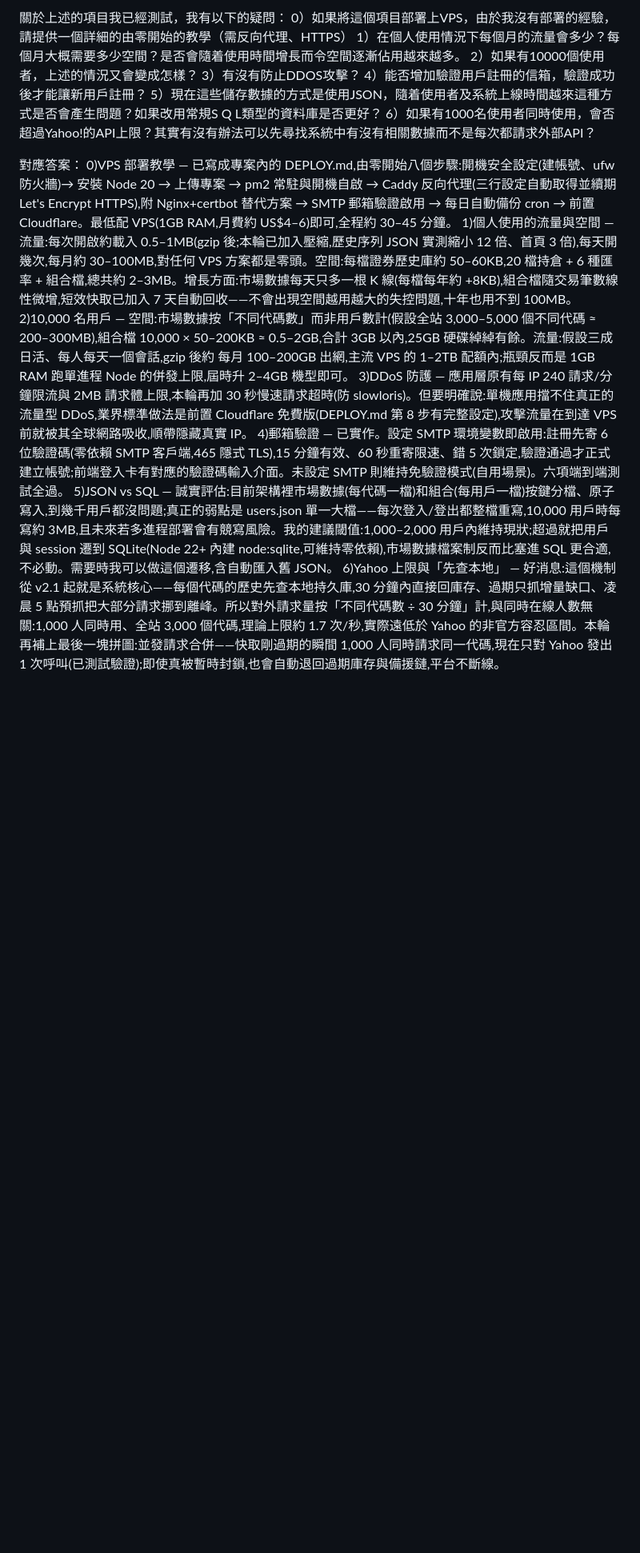
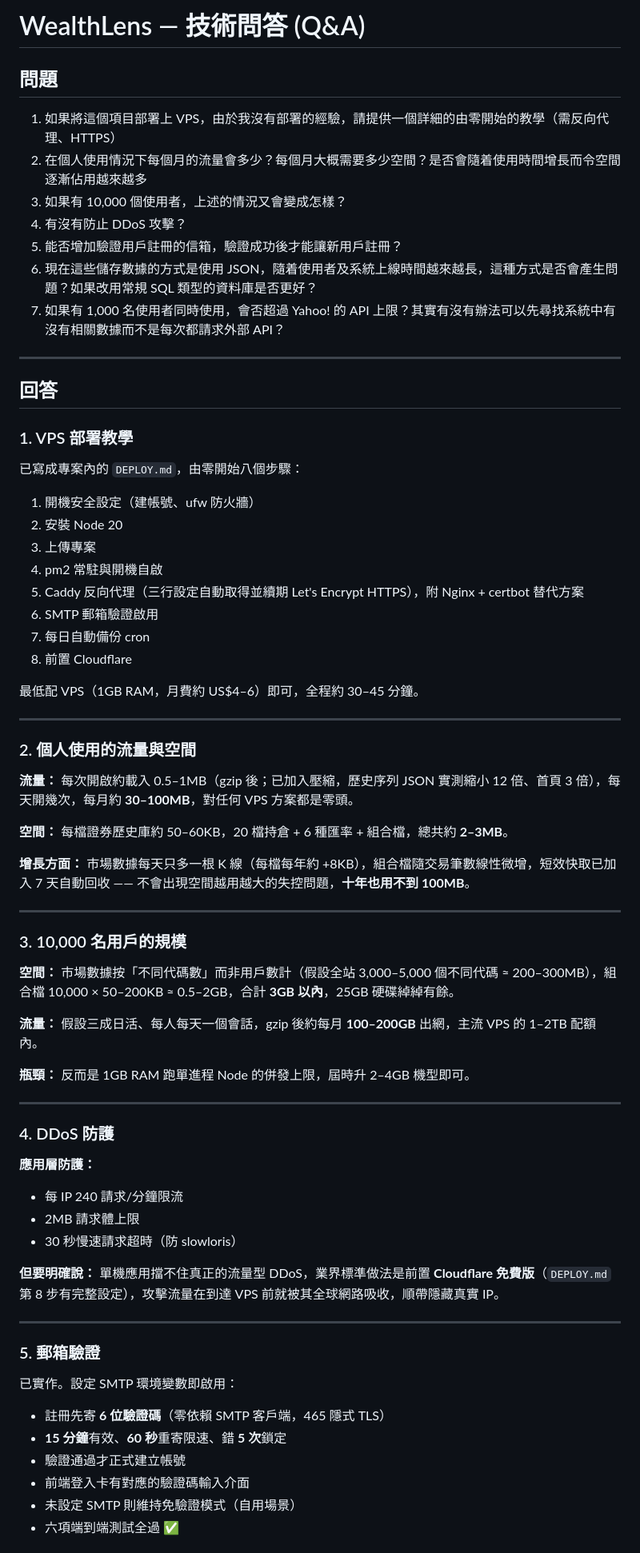
Before and after one commit to capturesir/alphanexus, a Markdown page: problems.md, the part around one of its changes. Shown at 80% size. Drawn GitHub-style; blank space fills up the shorter version.

Commit message:
docs: 重新排版 problems.md（Q&A 格式美化）

```diff
--- a/problems.md
+++ b/problems.md
@@ -1,17 +1,75 @@
-關於上述的項目我已經測試，我有以下的疑問：
-0）如果將這個項目部署上VPS，由於我沒有部署的經驗，請提供一個詳細的由零開始的教學（需反向代理、HTTPS）
-1）在個人使用情況下每個月的流量會多少？每個月大概需要多少空間？是否會隨着使用時間增長而令空間逐漸佔用越來越多。
-2）如果有10000個使用者，上述的情況又會變成怎樣？
-3）有沒有防止DDOS攻擊？
-4）能否增加驗證用戶註冊的信箱，驗證成功後才能讓新用戶註冊？
-5）現在這些儲存數據的方式是使用JSON，隨着使用者及系統上線時間越來這種方式是否會產生問題？如果改用常規S Q L類型的資料庫是否更好？
-6）如果有1000名使用者同時使用，會否超過Yahoo!的API上限？其實有沒有辦法可以先尋找系統中有沒有相關數據而不是每次都請求外部API？
+# WealthLens — 技術問答 (Q&A)
 
-對應答案：
-0)VPS 部署教學 — 已寫成專案內的 DEPLOY.md,由零開始八個步驟:開機安全設定(建帳號、ufw 防火牆)→ 安裝 Node 20 → 上傳專案 → pm2 常駐與開機自啟 → Caddy 反向代理(三行設定自動取得並續期 Let's Encrypt HTTPS),附 Nginx+certbot 替代方案 → SMTP 郵箱驗證啟用 → 每日自動備份 cron → 前置 Cloudflare。最低配 VPS(1GB RAM,月費約 US$4–6)即可,全程約 30–45 分鐘。
-1)個人使用的流量與空間 — 流量:每次開啟約載入 0.5–1MB(gzip 後;本輪已加入壓縮,歷史序列 JSON 實測縮小 12 倍、首頁 3 倍),每天開幾次,每月約 30–100MB,對任何 VPS 方案都是零頭。空間:每檔證券歷史庫約 50–60KB,20 檔持倉 + 6 種匯率 + 組合檔,總共約 2–3MB。增長方面:市場數據每天只多一根 K 線(每檔每年約 +8KB),組合檔隨交易筆數線性微增,短效快取已加入 7 天自動回收——不會出現空間越用越大的失控問題,十年也用不到 100MB。
-2)10,000 名用戶 — 空間:市場數據按「不同代碼數」而非用戶數計(假設全站 3,000–5,000 個不同代碼 ≈ 200–300MB),組合檔 10,000 × 50–200KB ≈ 0.5–2GB,合計 3GB 以內,25GB 硬碟綽綽有餘。流量:假設三成日活、每人每天一個會話,gzip 後約 每月 100–200GB 出網,主流 VPS 的 1–2TB 配額內;瓶頸反而是 1GB RAM 跑單進程 Node 的併發上限,屆時升 2–4GB 機型即可。
-3)DDoS 防護 — 應用層原有每 IP 240 請求/分鐘限流與 2MB 請求體上限,本輪再加 30 秒慢速請求超時(防 slowloris)。但要明確說:單機應用擋不住真正的流量型 DDoS,業界標準做法是前置 Cloudflare 免費版(DEPLOY.md 第 8 步有完整設定),攻擊流量在到達 VPS 前就被其全球網路吸收,順帶隱藏真實 IP。
-4)郵箱驗證 — 已實作。設定 SMTP 環境變數即啟用:註冊先寄 6 位驗證碼(零依賴 SMTP 客戶端,465 隱式 TLS),15 分鐘有效、60 秒重寄限速、錯 5 次鎖定,驗證通過才正式建立帳號;前端登入卡有對應的驗證碼輸入介面。未設定 SMTP 則維持免驗證模式(自用場景)。六項端到端測試全過。
-5)JSON vs SQL — 誠實評估:目前架構裡市場數據(每代碼一檔)和組合(每用戶一檔)按鍵分檔、原子寫入,到幾千用戶都沒問題;真正的弱點是 users.json 單一大檔——每次登入/登出都整檔重寫,10,000 用戶時每寫約 3MB,且未來若多進程部署會有競寫風險。我的建議閾值:1,000–2,000 用戶內維持現狀;超過就把用戶與 session 遷到 SQLite(Node 22+ 內建 node:sqlite,可維持零依賴),市場數據檔案制反而比塞進 SQL 更合適,不必動。需要時我可以做這個遷移,含自動匯入舊 JSON。
-6)Yahoo 上限與「先查本地」 — 好消息:這個機制從 v2.1 起就是系統核心——每個代碼的歷史先查本地持久庫,30 分鐘內直接回庫存、過期只抓增量缺口、凌晨 5 點預抓把大部分請求挪到離峰。所以對外請求量按「不同代碼數 ÷ 30 分鐘」計,與同時在線人數無關:1,000 人同時用、全站 3,000 個代碼,理論上限約 1.7 次/秒,實際遠低於 Yahoo 的非官方容忍區間。本輪再補上最後一塊拼圖:並發請求合併——快取剛過期的瞬間 1,000 人同時請求同一代碼,現在只對 Yahoo 發出 1 次呼叫(已測試驗證);即使真被暫時封鎖,也會自動退回過期庫存與備援鏈,平台不斷線。
+## 問題
+
+1. 如果將這個項目部署上 VPS，由於我沒有部署的經驗，請提供一個詳細的由零開始的教學（需反向代理、HTTPS）
+2. 在個人使用情況下每個月的流量會多少？每個月大概需要多少空間？是否會隨着使用時間增長而令空間逐漸佔用越來越多
+3. 如果有 10,000 個使用者，上述的情況又會變成怎樣？
+4. 有沒有防止 DDoS 攻擊？
+5. 能否增加驗證用戶註冊的信箱，驗證成功後才能讓新用戶註冊？
+6. 現在這些儲存數據的方式是使用 JSON，隨着使用者及系統上線時間越來越長，這種方式是否會產生問題？如果改用常規 SQL 類型的資料庫是否更好？
+7. 如果有 1,000 名使用者同時使用，會否超過 Yahoo! 的 API 上限？其實有沒有辦法可以先尋找系統中有沒有相關數據而不是每次都請求外部 API？
+
+---
+
+## 回答
+
+### 1. VPS 部署教學
+
+已寫成專案內的 `DEPLOY.md`，由零開始八個步驟：
+
+1. 開機安全設定（建帳號、ufw 防火牆）
+2. 安裝 Node 20
+3. 上傳專案
+4. pm2 常駐與開機自啟
+5. Caddy 反向代理（三行設定自動取得並續期 Let's Encrypt HTTPS），附 Nginx + certbot 替代方案
+6. SMTP 郵箱驗證啟用
+7. 每日自動備份 cron
+8. 前置 Cloudflare
+
+最低配 VPS（1GB RAM，月費約 US$4–6）即可，全程約 30–45 分鐘。
+
+---
+
+### 2. 個人使用的流量與空間
+
+**流量：** 每次開啟約載入 0.5–1MB（gzip 後；已加入壓縮，歷史序列 JSON 實測縮小 12 倍、首頁 3 倍），每天開幾次，每月約 **30–100MB**，對任何 VPS 方案都是零頭。
+
+**空間：** 每檔證券歷史庫約 50–60KB，20 檔持倉 + 6 種匯率 + 組合檔，總共約 **2–3MB**。
+
+**增長方面：** 市場數據每天只多一根 K 線（每檔每年約 +8KB），組合檔隨交易筆數線性微增，短效快取已加入 7 天自動回收 —— 不會出現空間越用越大的失控問題，**十年也用不到 100MB**。
+
+---
+
+### 3. 10,000 名用戶的規模
+
+**空間：** 市場數據按「不同代碼數」而非用戶數計（假設全站 3,000–5,000 個不同代碼 ≈ 200–300MB），組合檔 10,000 × 50–200KB ≈ 0.5–2GB，合計 **3GB 以內**，25GB 硬碟綽綽有餘。
+
+**流量：** 假設三成日活、每人每天一個會話，gzip 後約每月 **100–200GB** 出網，主流 VPS 的 1–2TB 配額內。
+
+**瓶頸：** 反而是 1GB RAM 跑單進程 Node 的併發上限，屆時升 2–4GB 機型即可。
+
+---
+
+### 4. DDoS 防護
+
+**應用層防護：**
+- 每 IP 240 請求/分鐘限流
+- 2MB 請求體上限
+- 30 秒慢速請求超時（防 slowloris）
+
+**但要明確說：** 單機應用擋不住真正的流量型 DDoS，業界標準做法是前置 **Cloudflare 免費版**（`DEPLOY.md` 第 8 步有完整設定），攻擊流量在到達 VPS 前就被其全球網路吸收，順帶隱藏真實 IP。
+
+---
+
+### 5. 郵箱驗證
+
+已實作。設定 SMTP 環境變數即啟用：
+
+- 註冊先寄 **6 位驗證碼**（零依賴 SMTP 客戶端，465 隱式 TLS）
+- **15 分鐘**有效、**60 秒**重寄限速、錯 **5 次**鎖定
+- 驗證通過才正式建立帳號
+- 前端登入卡有對應的驗證碼輸入介面
+- 未設定 SMTP 則維持免驗證模式（自用場景）
+- 六項端到端測試全過 ✅
+
```
Also changed, not shown: other parts of problems.md (+28 -0 lines).
